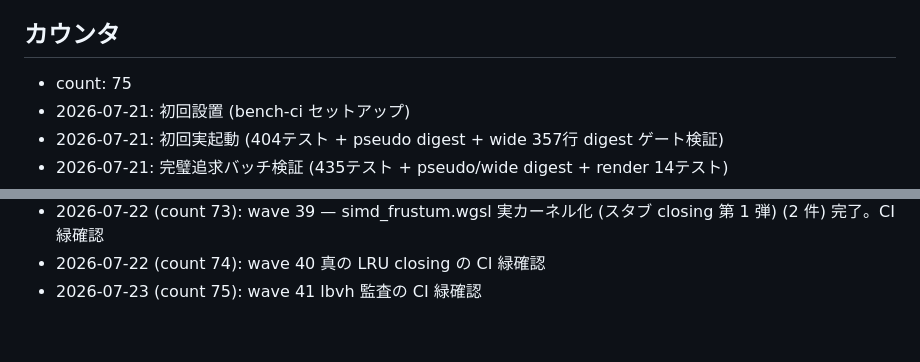
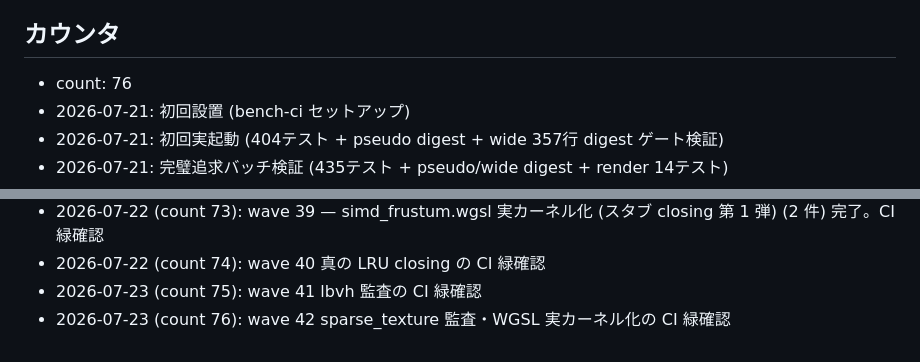
Before and after one commit to ifuto/ohohohoh, a Markdown page: ci/TRIGGER.md, 2 parts joined by grey strips. Drawn GitHub-style.

Commit message:
ci: trigger bench (wave 42 sparse_texture の CI 緑確認)
Co-authored-by: arena-agent <297053741+arena-agent@users.noreply.github.com>

```diff
--- a/ci/TRIGGER.md
+++ b/ci/TRIGGER.md
@@ -17,7 +17,7 @@
 
 ## カウンタ
 
-- count: 75
+- count: 76
 - 2026-07-21: 初回設置 (bench-ci セットアップ)
 - 2026-07-21: 初回実起動 (404テスト + pseudo digest + wide 357行 digest ゲート検証)
 - 2026-07-21: 完璧追求バッチ検証 (435テスト + pseudo/wide digest + render 14テスト)
@@ -93,3 +93,4 @@
 - 2026-07-22 (count 73): wave 39 — simd_frustum.wgsl 実カーネル化 (スタブ closing 第 1 弾) (2 件) 完了。CI 緑確認
 - 2026-07-22 (count 74): wave 40 真の LRU closing の CI 緑確認
 - 2026-07-23 (count 75): wave 41 lbvh 監査の CI 緑確認
+- 2026-07-23 (count 76): wave 42 sparse_texture 監査・WGSL 実カーネル化の CI 緑確認
```
